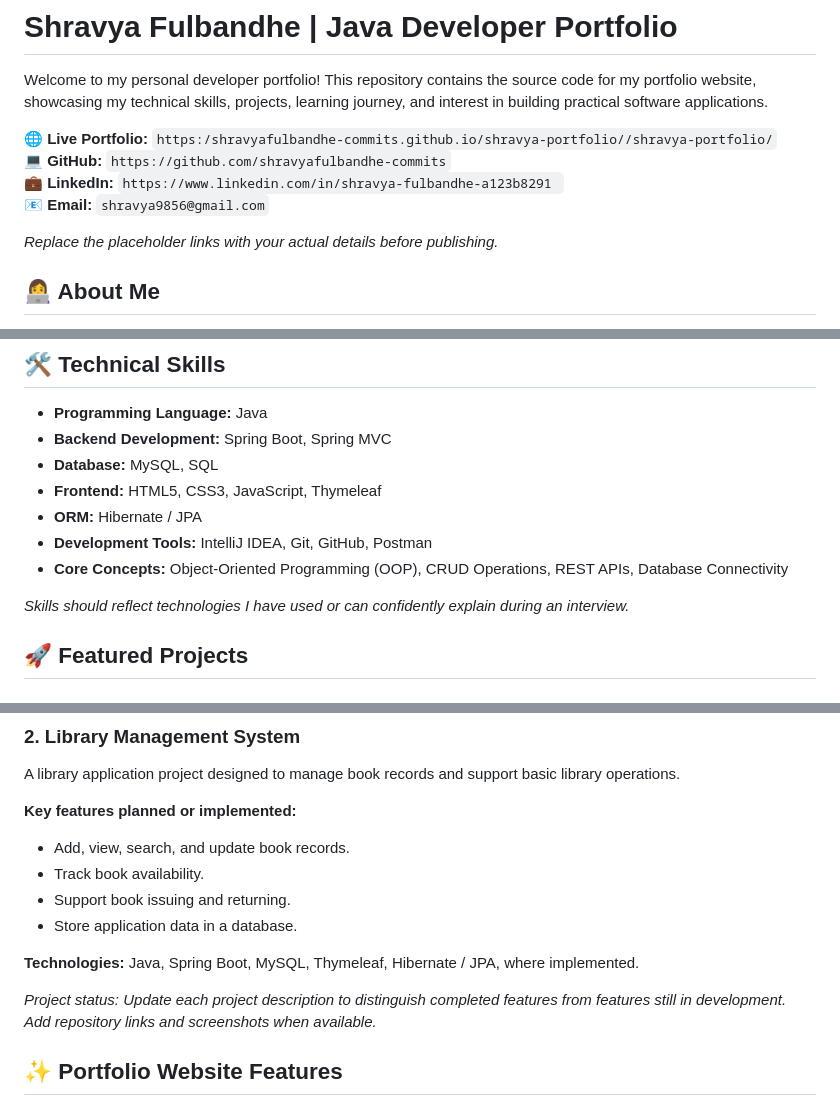
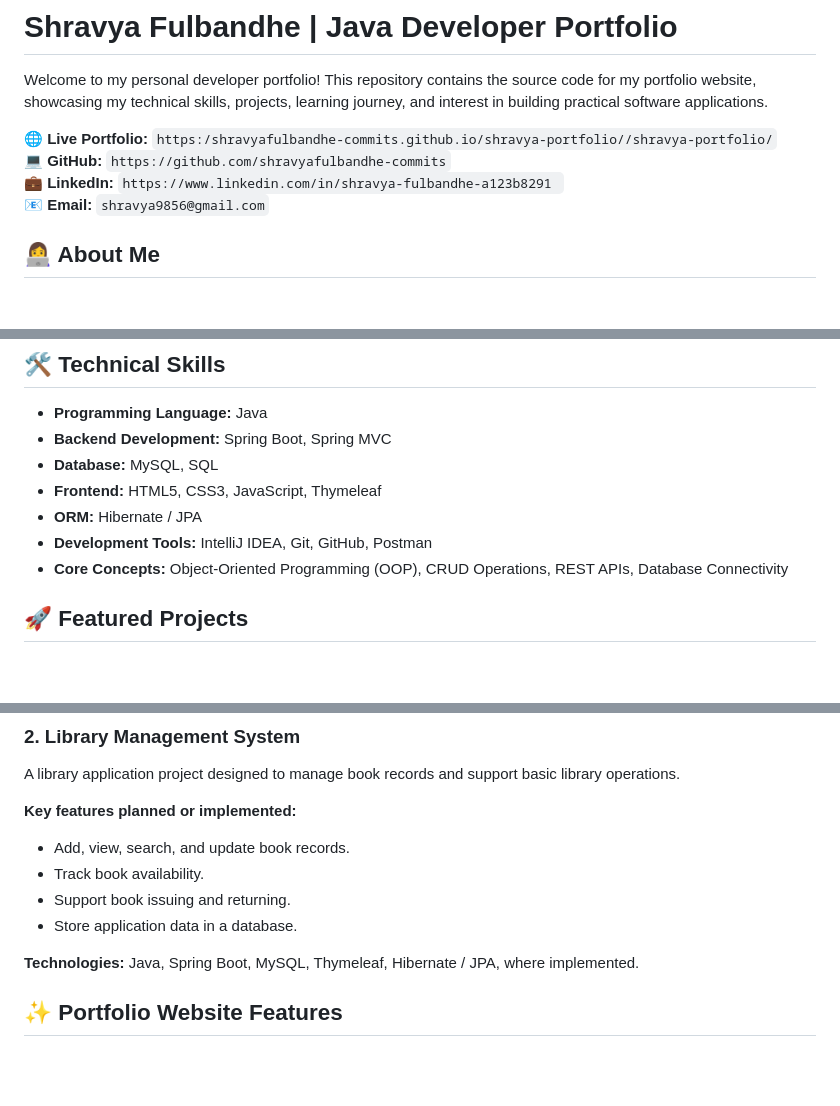
Before and after one commit to ShravyaFulbandhe-commits/shravya-portfolio, a Markdown page: README.md, 3 parts joined by grey strips. Rendered like a GitHub page; blank space fills up the shorter version.

Commit message:
Update README to remove placeholder text

```diff
--- a/README.md
+++ b/README.md
@@ -7,7 +7,6 @@ Welcome to my personal developer portfolio! This repository contains the source
 💼 **LinkedIn:** `https://www.linkedin.com/in/shravya-fulbandhe-a123b8291 `
 📧 **Email:** `shravya9856@gmail.com`
 
-*Replace the placeholder links with your actual details before publishing.*
 
 ## 👩‍💻 About Me
 
@@ -25,7 +24,6 @@ My goal is to write clean, maintainable code and develop reliable applications w
 - **Development Tools:** IntelliJ IDEA, Git, GitHub, Postman
 - **Core Concepts:** Object-Oriented Programming (OOP), CRUD Operations, REST APIs, Database Connectivity
 
-*Skills should reflect technologies I have used or can confidently explain during an interview.*
 
 ## 🚀 Featured Projects
 
@@ -54,7 +52,6 @@ A library application project designed to manage book records and support basic
 
 **Technologies:** Java, Spring Boot, MySQL, Thymeleaf, Hibernate / JPA, where implemented.
 
-*Project status: Update each project description to distinguish completed features from features still in development. Add repository links and screenshots when available.*
 
 ## ✨ Portfolio Website Features
 
```
